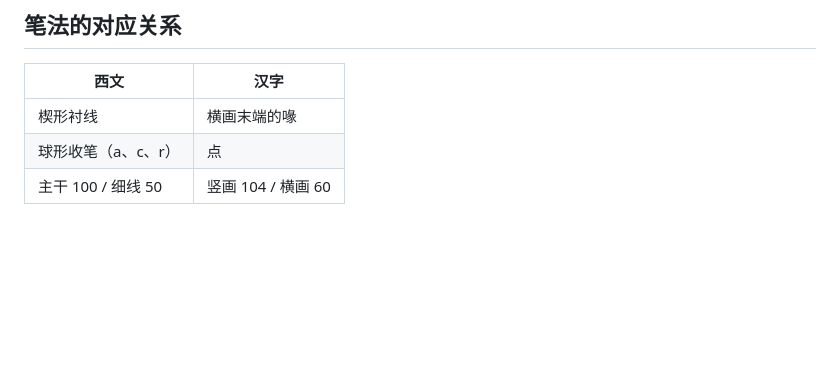
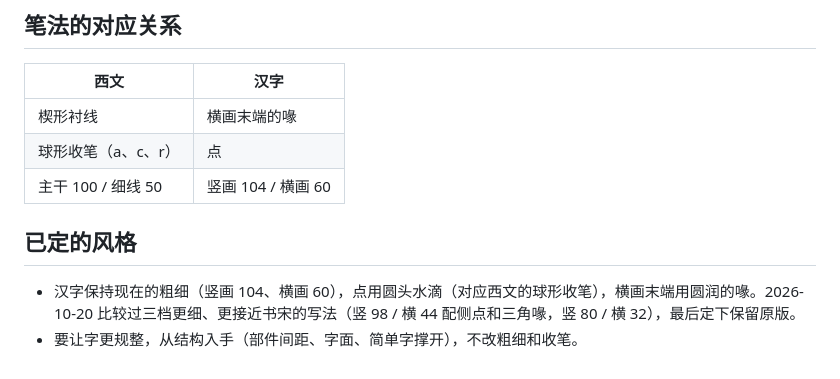
Before and after one commit to Sorasukiawa/Duyan, a Markdown page: docs/DESIGN.md, the part around the change. Drawn GitHub-style; blank space fills up the shorter version.

Commit message:
docs: 记下风格决定，保留原版的粗细和圆点收笔
Co-authored-by: Claude <noreply@anthropic.com>

```diff
--- a/docs/DESIGN.md
+++ b/docs/DESIGN.md
@@ -46,3 +46,8 @@
 | 楔形衬线 | 横画末端的喙 |
 | 球形收笔（a、c、r） | 点 |
 | 主干 100 / 细线 50 | 竖画 104 / 横画 60 |
+
+## 已定的风格
+
+- 汉字保持现在的粗细（竖画 104、横画 60），点用圆头水滴（对应西文的球形收笔），横画末端用圆润的喙。2026-10-20 比较过三档更细、更接近书宋的写法（竖 98 / 横 44 配侧点和三角喙，竖 80 / 横 32），最后定下保留原版。
+- 要让字更规整，从结构入手（部件间距、字面、简单字撑开），不改粗细和收笔。
```
